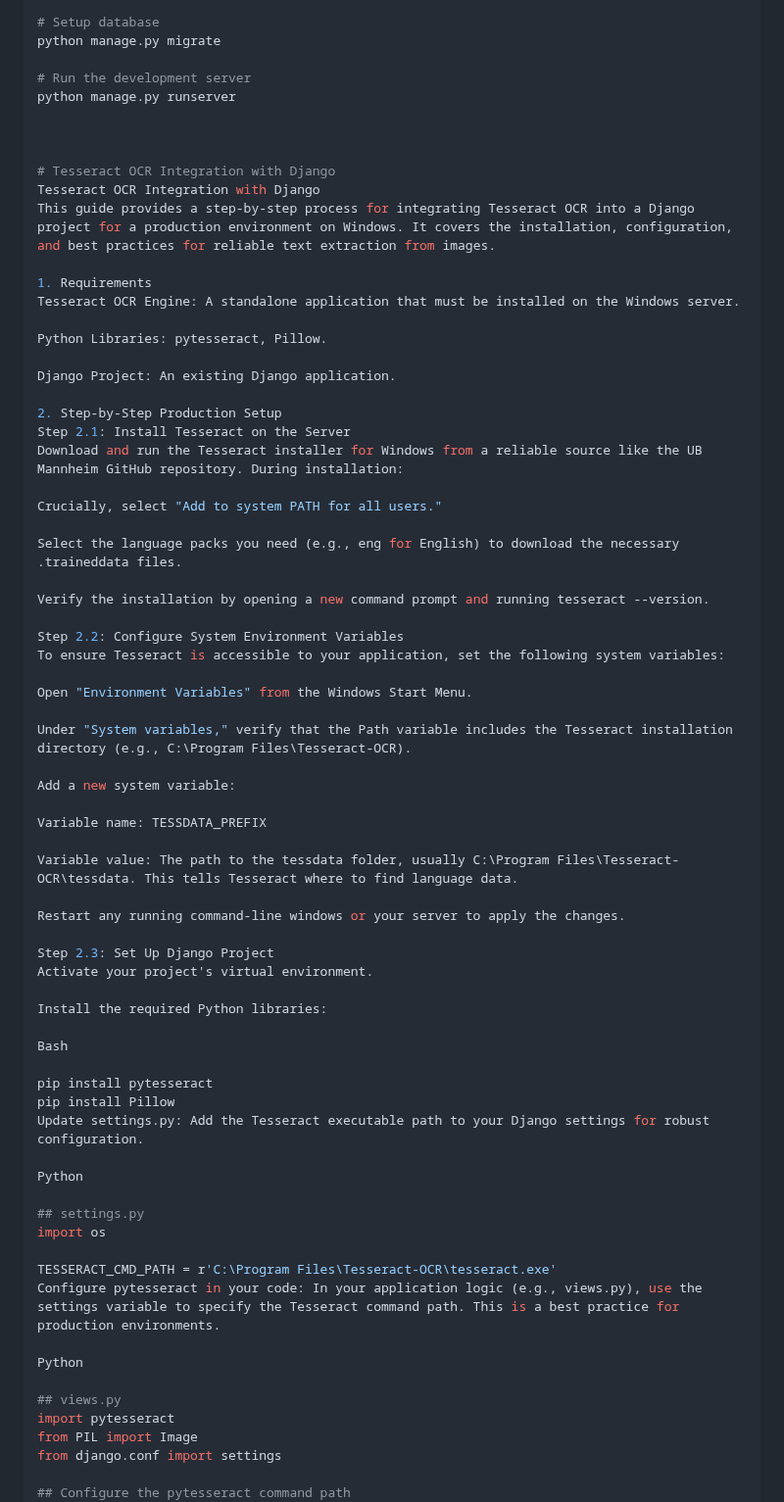
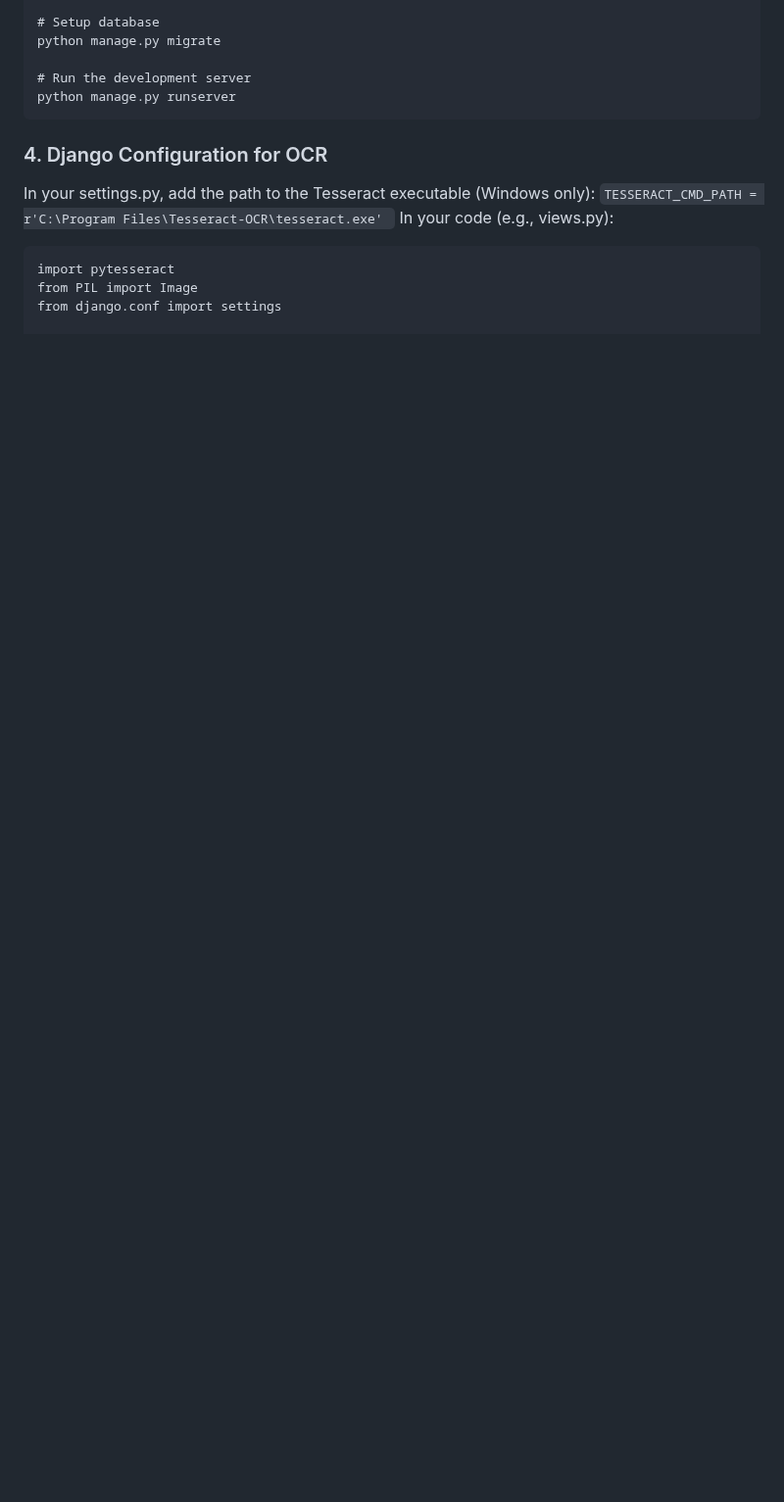
Before and after one commit to benjawad/AI-Environmental-Regulation-Analysis, a Markdown page: README.md, the part around one of its changes. Shown at 98% size. GitHub-like rendering; blank space fills up the shorter version.

````diff
--- a/README.md
+++ b/README.md
@@ -61,70 +91,14 @@ python manage.py migrate
 
 # Run the development server
 python manage.py runserver
-
-
-
-# Tesseract OCR Integration with Django
-Tesseract OCR Integration with Django
-This guide provides a step-by-step process for integrating Tesseract OCR into a Django project for a production environment on Windows. It covers the installation, configuration, and best practices for reliable text extraction from images.
-
-1. Requirements
-Tesseract OCR Engine: A standalone application that must be installed on the Windows server.
-
-Python Libraries: pytesseract, Pillow.
-
-Django Project: An existing Django application.
-
-2. Step-by-Step Production Setup
-Step 2.1: Install Tesseract on the Server
-Download and run the Tesseract installer for Windows from a reliable source like the UB Mannheim GitHub repository. During installation:
-
-Crucially, select "Add to system PATH for all users."
-
-Select the language packs you need (e.g., eng for English) to download the necessary .traineddata files.
-
-Verify the installation by opening a new command prompt and running tesseract --version.
-
-Step 2.2: Configure System Environment Variables
-To ensure Tesseract is accessible to your application, set the following system variables:
-
-Open "Environment Variables" from the Windows Start Menu.
-
-Under "System variables," verify that the Path variable includes the Tesseract installation directory (e.g., C:\Program Files\Tesseract-OCR).
-
-Add a new system variable:
-
-Variable name: TESSDATA_PREFIX
-
-Variable value: The path to the tessdata folder, usually C:\Program Files\Tesseract-OCR\tessdata. This tells Tesseract where to find language data.
-
-Restart any running command-line windows or your server to apply the changes.
-
-Step 2.3: Set Up Django Project
-Activate your project's virtual environment.
-
-Install the required Python libraries:
-
-Bash
-
-pip install pytesseract
-pip install Pillow
-Update settings.py: Add the Tesseract executable path to your Django settings for robust configuration.
-
-Python
-
-## settings.py
-import os
-
-TESSERACT_CMD_PATH = r'C:\Program Files\Tesseract-OCR\tesseract.exe'
-Configure pytesseract in your code: In your application logic (e.g., views.py), use the settings variable to specify the Tesseract command path. This is a best practice for production environments.
-
-Python
-
-## views.py
+```
+### 4. Django Configuration for OCR
+In your settings.py, add the path to the Tesseract executable (Windows only):
+``` TESSERACT_CMD_PATH = r'C:\Program Files\Tesseract-OCR\tesseract.exe'  ```
+In your code (e.g., views.py):
+```
 import pytesseract
 from PIL import Image
 from django.conf import settings
 
-## Configure the pytesseract command path
 pytesseract.pytesseract.tesseract_cmd = settings.TESSERACT_CMD_PATH
````
Also changed, not shown: other parts of README.md (+44 -42 lines).
